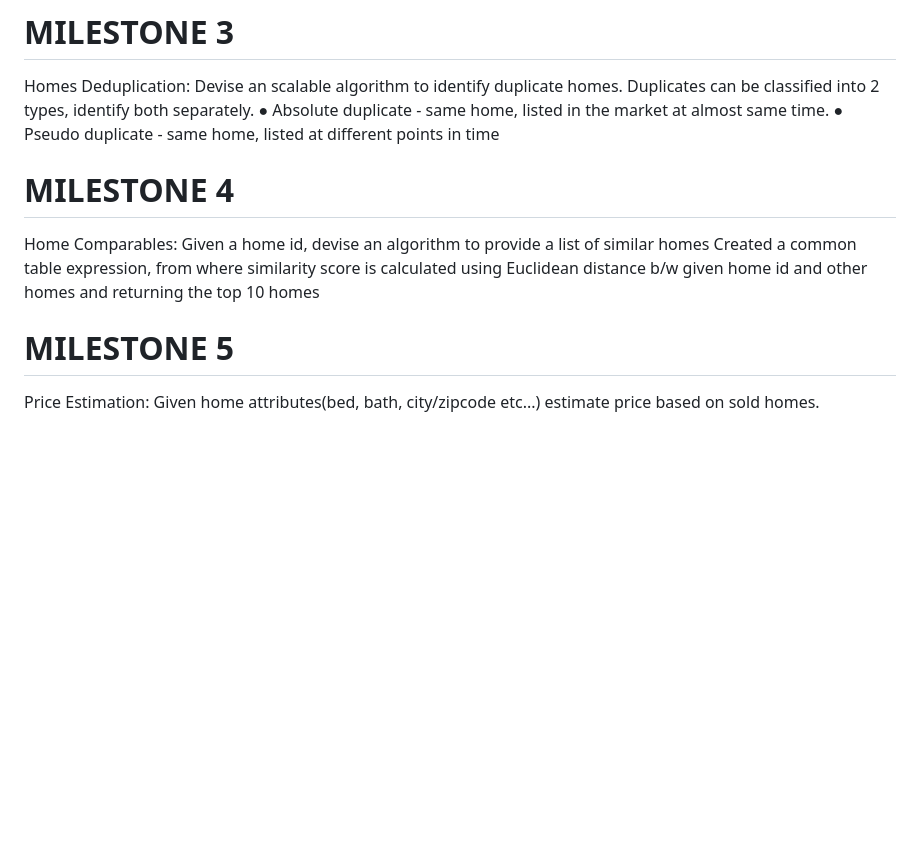
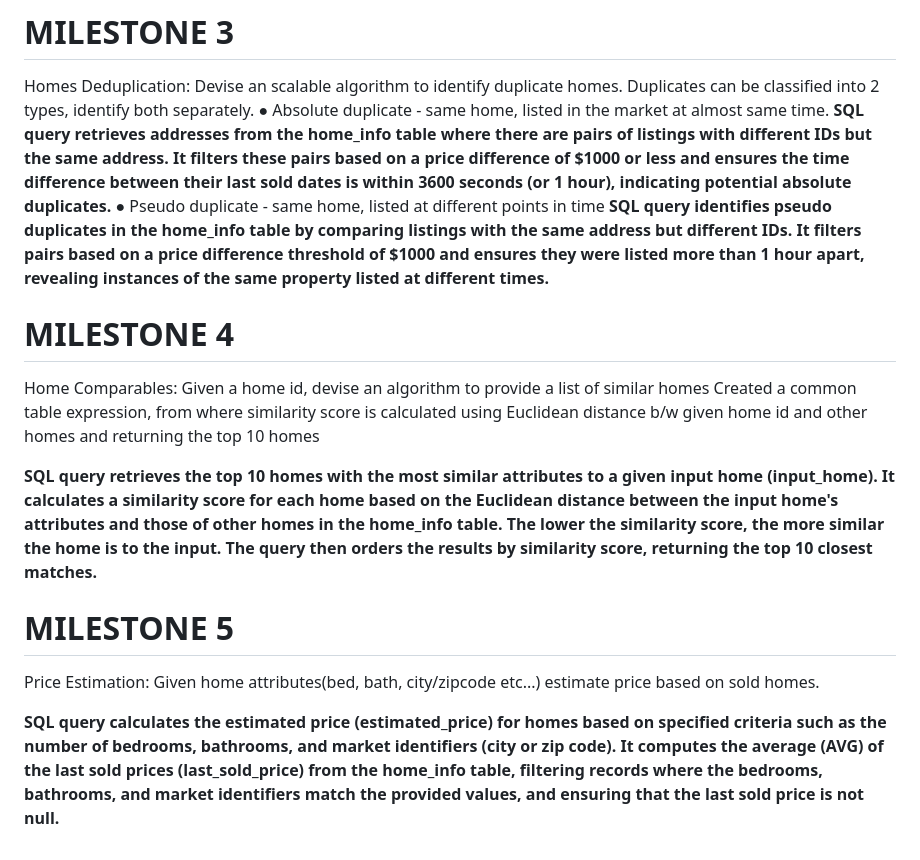
Before and after one commit to Jenisa-Merlin/ZERODOWN, a Markdown page: README.md, the part around the change. Drawn GitHub-style; blank space fills up the shorter version.

```diff
--- a/README.md
+++ b/README.md
@@ -142,13 +142,19 @@ Attributes:
 Homes Deduplication: Devise an scalable algorithm to identify duplicate homes.
 Duplicates can be classified into 2 types, identify both separately.
 ● Absolute duplicate - same home, listed in the market at almost same time.
+__SQL query retrieves addresses from the home_info table where there are pairs of listings with different IDs but the same address. It filters these pairs based on a price difference of $1000 or less and ensures the time difference between their last sold dates is within 3600 seconds (or 1 hour), indicating potential absolute duplicates.__
 ● Pseudo duplicate - same home, listed at different points in time
+__SQL query identifies pseudo duplicates in the home_info table by comparing listings with the same address but different IDs. It filters pairs based on a price difference threshold of $1000 and ensures they were listed more than 1 hour apart, revealing instances of the same property listed at different times.__
 
 # MILESTONE 4
 Home Comparables: Given a home id, devise an algorithm to provide a list of similar
 homes
 Created a common table expression, from where similarity score is calculated using Euclidean distance b/w given home id and other homes and returning the top 10 homes
 
+__SQL query retrieves the top 10 homes with the most similar attributes to a given input home (input_home). It calculates a similarity score for each home based on the Euclidean distance between the input home's attributes and those of other homes in the home_info table. The lower the similarity score, the more similar the home is to the input. The query then orders the results by similarity score, returning the top 10 closest matches.__
+
 # MILESTONE 5
 Price Estimation: Given home attributes(bed, bath, city/zipcode etc...) estimate price
 based on sold homes.
+
+__SQL query calculates the estimated price (estimated_price) for homes based on specified criteria such as the number of bedrooms, bathrooms, and market identifiers (city or zip code). It computes the average (AVG) of the last sold prices (last_sold_price) from the home_info table, filtering records where the bedrooms, bathrooms, and market identifiers match the provided values, and ensuring that the last sold price is not null.__
```
